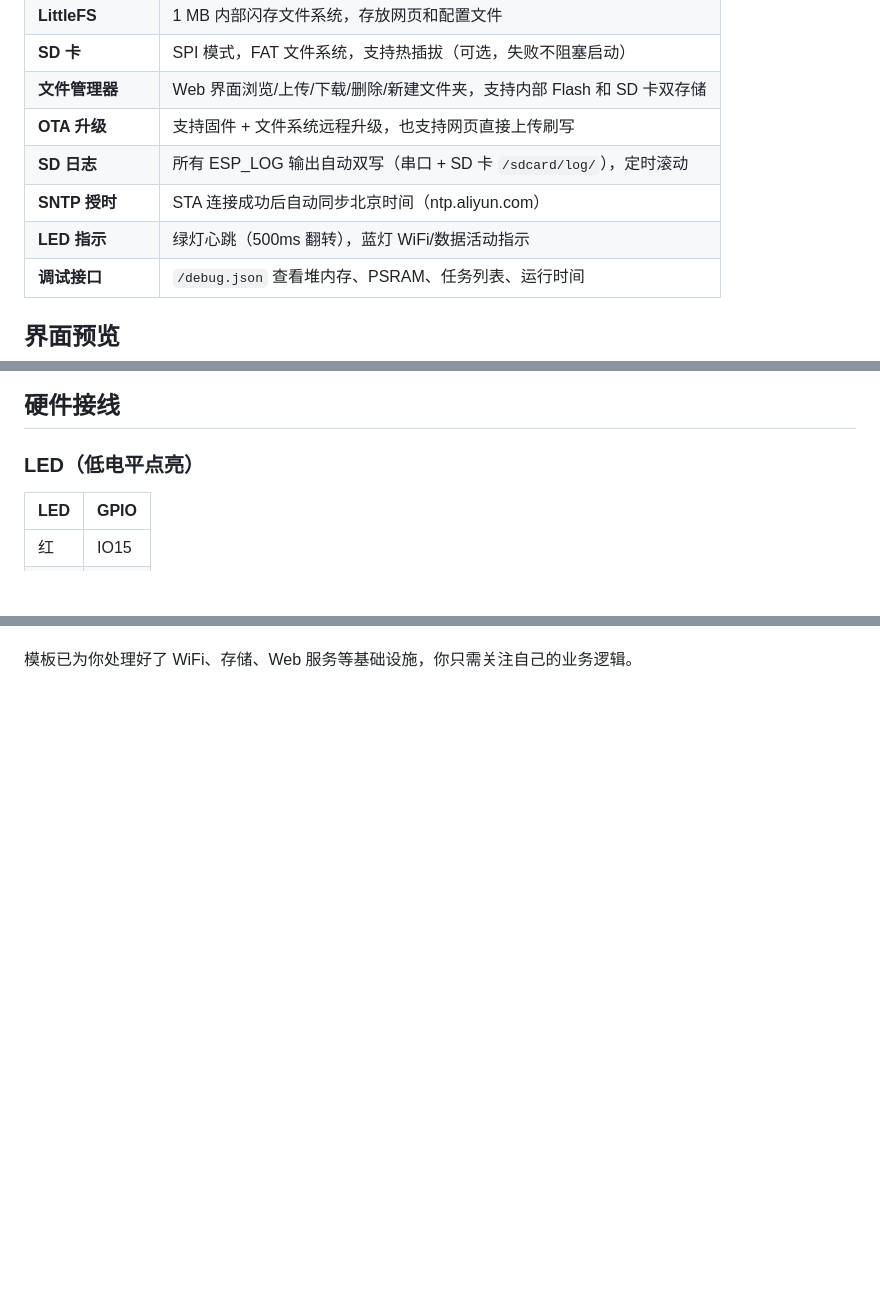
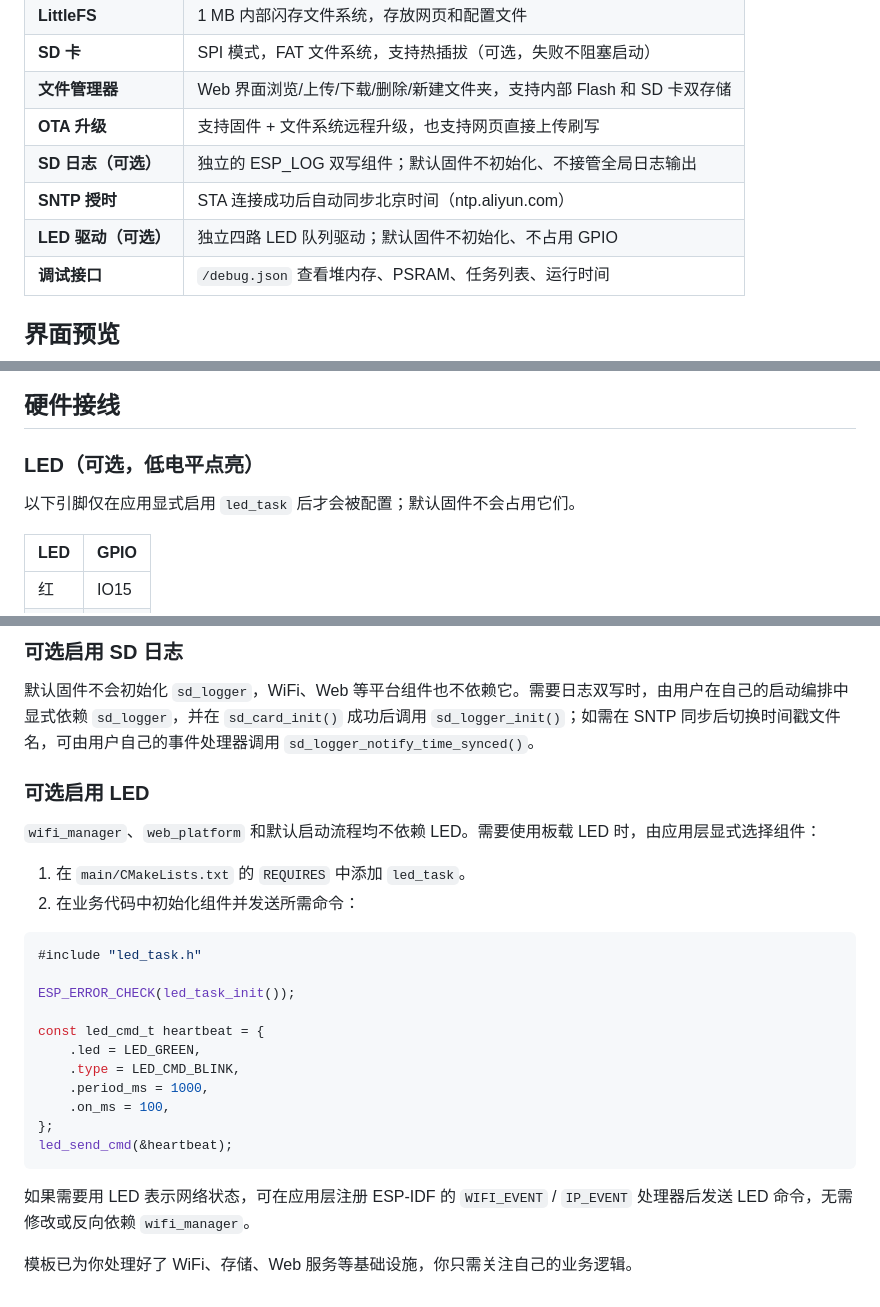
Before and after one commit to createskyblue/esp32s3-imu-gesture-recognition, a Markdown page: README.md, 3 parts joined by grey strips. Rendered like a GitHub page; blank space fills up the shorter version.

````diff
--- a/README.md
+++ b/README.md
@@ -13,9 +13,9 @@
 | **SD 卡** | SPI 模式，FAT 文件系统，支持热插拔（可选，失败不阻塞启动） |
 | **文件管理器** | Web 界面浏览/上传/下载/删除/新建文件夹，支持内部 Flash 和 SD 卡双存储 |
 | **OTA 升级** | 支持固件 + 文件系统远程升级，也支持网页直接上传刷写 |
-| **SD 日志** | 所有 ESP_LOG 输出自动双写（串口 + SD 卡 `/sdcard/log/`），定时滚动 |
+| **SD 日志（可选）** | 独立的 ESP_LOG 双写组件；默认固件不初始化、不接管全局日志输出 |
 | **SNTP 授时** | STA 连接成功后自动同步北京时间（ntp.aliyun.com） |
-| **LED 指示** | 绿灯心跳（500ms 翻转），蓝灯 WiFi/数据活动指示 |
+| **LED 驱动（可选）** | 独立四路 LED 队列驱动；默认固件不初始化、不占用 GPIO |
 | **调试接口** | `/debug.json` 查看堆内存、PSRAM、任务列表、运行时间 |
 
 ## 界面预览
@@ -26,7 +26,9 @@
 
 ## 硬件接线
 
-### LED（低电平点亮）
+### LED（可选，低电平点亮）
+
+以下引脚仅在应用显式启用 `led_task` 后才会被配置；默认固件不会占用它们。
 
 | LED | GPIO |
 |-----|------|
@@ -133,2 +153,28 @@ idf.py -p COMx flash monitor
+### 可选启用 SD 日志
+
+默认固件不会初始化 `sd_logger`，WiFi、Web 等平台组件也不依赖它。需要日志双写时，由用户在自己的启动编排中显式依赖 `sd_logger`，并在 `sd_card_init()` 成功后调用 `sd_logger_init()`；如需在 SNTP 同步后切换时间戳文件名，可由用户自己的事件处理器调用 `sd_logger_notify_time_synced()`。
+
+### 可选启用 LED
+
+`wifi_manager`、`web_platform` 和默认启动流程均不依赖 LED。需要使用板载 LED 时，由应用层显式选择组件：
+
+1. 在 `main/CMakeLists.txt` 的 `REQUIRES` 中添加 `led_task`。
+2. 在业务代码中初始化组件并发送所需命令：
+
+```c
+#include "led_task.h"
+
+ESP_ERROR_CHECK(led_task_init());
+
+const led_cmd_t heartbeat = {
+    .led = LED_GREEN,
+    .type = LED_CMD_BLINK,
+    .period_ms = 1000,
+    .on_ms = 100,
+};
+led_send_cmd(&heartbeat);
+```
+
+如果需要用 LED 表示网络状态，可在应用层注册 ESP-IDF 的 `WIFI_EVENT` / `IP_EVENT` 处理器后发送 LED 命令，无需修改或反向依赖 `wifi_manager`。
 
 模板已为你处理好了 WiFi、存储、Web 服务等基础设施，你只需关注自己的业务逻辑。
````
Also changed, not shown: other parts of README.md (+30 -12 lines).
